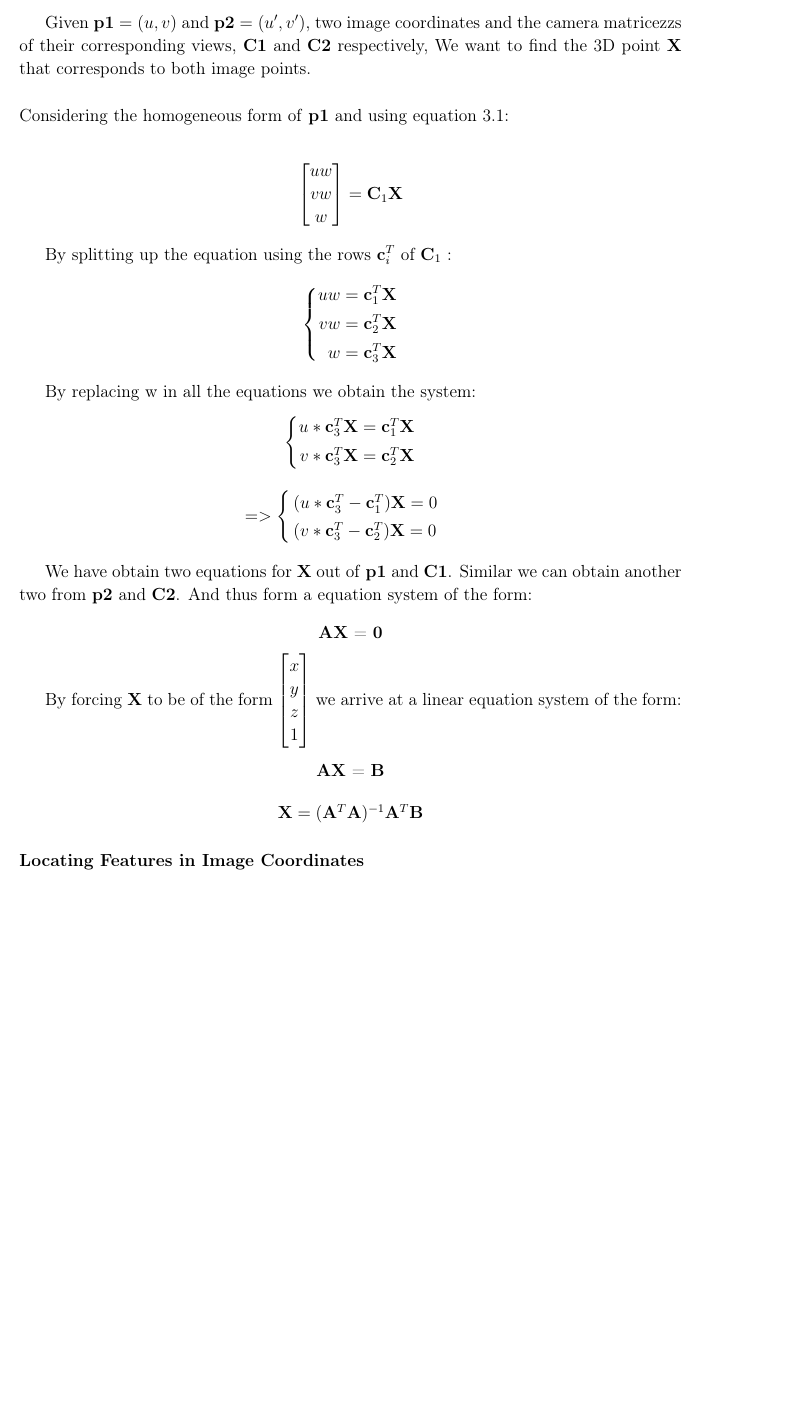
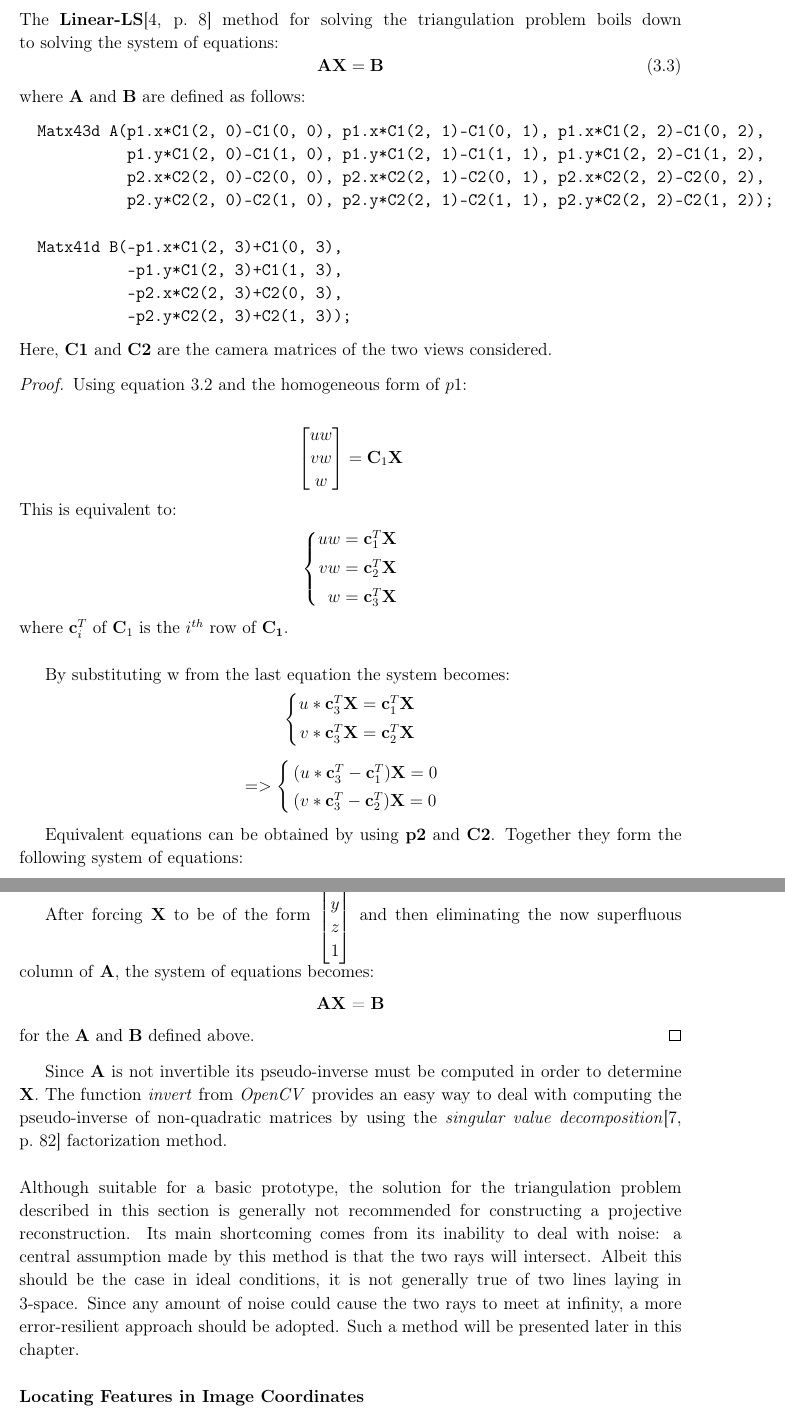
Before and after one commit to ilinca-sorescu/3D-modelling, a LaTeX thesis (Dissertation/dissertation.tex): part of page 28 of 53 before the commit and two parts of pages 28 and 29 of 55 after it, the two joined at a grey line, cut at the place of the change, the shorter picture padded with empty space. Compiled offline with pdfLaTeX.

Commit message:
triangulation

```diff
--- a/Dissertation/dissertation.tex
+++ b/Dissertation/dissertation.tex
@@ -477,11 +475,28 @@ More often than not, the 3D locations are not specified in a camera-centric coor
 
 \subsubsection{Triangulation}
 The term \emph{triangulation} denotes the process of determining the third vertex of a triangle by means of intersecting two of the lines which form the edges of the triangle.\\
-This section follows the process of intersecting the rays back-projected from a pair of matching image coordinates, $p1$ and $p2$, to determine the location of the 3D point which is depicted in both of these image locations.\\
+This section follows the process of intersecting the rays back-projected from a pair of matching image coordinates, $p1=(u, v)$ and $p2=(u', v')$, in order to determine the location of the 3D point $X$ which is depicted in both of these image locations.\\
+\linebreak
+The \textbf{Linear-LS}\cite[p.~8]{Hartley96triangulation} method for solving the triangulation problem boils down to solving the system of equations:
+\begin{equation}
+\mathbf{AX} = \mathbf{B}
+\end{equation}
+where \textbf{A} and \textbf{B} are defined as follows:
+\begin{verbatim}
+  Matx43d A(p1.x*C1(2, 0)-C1(0, 0), p1.x*C1(2, 1)-C1(0, 1), p1.x*C1(2, 2)-C1(0, 2),
+            p1.y*C1(2, 0)-C1(1, 0), p1.y*C1(2, 1)-C1(1, 1), p1.y*C1(2, 2)-C1(1, 2),
+            p2.x*C2(2, 0)-C2(0, 0), p2.x*C2(2, 1)-C2(0, 1), p2.x*C2(2, 2)-C2(0, 2),
+            p2.y*C2(2, 0)-C2(1, 0), p2.y*C2(2, 1)-C2(1, 1), p2.y*C2(2, 2)-C2(1, 2));
 
-Given $\textbf{p1}=(u, v)$ and $\textbf{p2}=(u', v')$, two image coordinates and the camera matricezzs of their corresponding views, \textbf{C1} and \textbf{C2} respectively, We want to find the 3D point \textbf{X} that corresponds to both image points.\\
-\linebreak
-Considering the homogeneous form of \textbf{p1} and using equation 3.1: \\
+  Matx41d B(-p1.x*C1(2, 3)+C1(0, 3),
+            -p1.y*C1(2, 3)+C1(1, 3),
+            -p2.x*C2(2, 3)+C2(0, 3),
+            -p2.y*C2(2, 3)+C2(1, 3));
+\end{verbatim}
+Here, \textbf{C1} and \textbf{C2} are the camera matrices of the two views considered.
+
+\begin{proof}
+Using equation 3.2 and the homogeneous form of $p1$: \\
 \begin{center}
 $\begin{bmatrix}
 	uw \\
@@ -489,17 +504,16 @@ $\begin{bmatrix}
 	w \\
   \end{bmatrix} = \textbf{C}_{1}\textbf{X}$
 \end{center}
-
-By splitting up the equation using the rows $\textbf{c}_{i}^T$ of $\textbf{C}_{1}$ :
-
+This is equivalent to:
 \begin{center}
 $\systeme*{
 uw = \textbf{c}_{1}^T \textbf{X},
 vw = \textbf{c}_{2}^T \textbf{X},
 w = \textbf{c}_{3}^T  \textbf{X}}$
 \end{center}
+where  $\mathbf{c}_{i}^T$ of $\mathbf{C}_{1}$ is the $i^{th}$ row of $\mathbf{C_{1}}$. \\
 
-By replacing w in all the equations we obtain the system:
+By substituting w from the last equation the system becomes:
 \begin{center}
 $\systeme*{
 u * \textbf{c}_{3}^T \textbf{X} = \textbf{c}_{1}^T \textbf{X},
@@ -512,27 +526,31 @@ $ => \begin{cases}
 \end{cases}$
 \end{center}
 
-We have obtain two equations for \textbf{X} out of \textbf{p1} and \textbf{C1}. Similar we can obtain another two from \textbf{p2} and \textbf{C2}. And thus form a equation system of the form:
-\begin{center}
-	\textbf{A}\textbf{X} = \textbf{0}
-\end{center}
+Equivalent equations can be obtained by using \textbf{p2} and \textbf{C2}. Together they form the following system of equations:
+\begin{align}
+	\textbf{A'}\textbf{X} &= \textbf{0}\\
+\textbf{A'} &= \begin{bmatrix}
+u * \mathbf{c}_{3}^T - \mathbf{c}_{1}^T\\
+v * \mathbf{c}_{3}^T - \mathbf{c}_{2}^T\\
+u' * \mathbf{c'}_{3}^T - \mathbf{c'}_{1}^T\\
+v' * \mathbf{c'}_{3}^T - \mathbf{c'}_{2}^T
+\end{bmatrix}
+\end{align}
 
-By forcing \textbf{X} to be of the form
+After forcing \textbf{X} to be of the form
 $\begin{bmatrix}
 x \\
 y \\
 z \\
 1
-\end{bmatrix}$ we arrive at a linear equation system of the form:
+\end{bmatrix}$ and then eliminating the now superfluous column of \textbf{A}, the system of equations becomes:
 \begin{center}
 	\textbf{A}\textbf{X} = \textbf{B}
-\end{center}
-
-
-\begin{center}
-$\mathbf{X} = (\mathbf{A}^{T} \mathbf{A})^{-1} \mathbf{A}^{T} \mathbf{B}$
-\end{center}
-
+\end{center} for the \textbf{A} and \textbf{B} defined above.
+\end{proof}
+Since \textbf{A} is not invertible its pseudo-inverse must be computed in order to determine \textbf{X}. The function \emph{invert} from \emph{OpenCV} provides an easy way to deal with computing the pseudo-inverse of non-quadratic matrices by using the \emph{singular value decomposition}\cite[p.~82]{Suli+2003} factorization method.\\
+\linebreak
+Although suitable for a basic prototype, the solution for the triangulation problem described in this section is generally not recommended for constructing a projective reconstruction. Its main shortcoming comes from its inability to deal with noise: a central assumption made by this method is that the two rays will intersect. Albeit this should be the case in ideal conditions, it is not generally true of two lines laying in 3-space. Since any amount of noise could cause the two rays to meet at infinity, a more error-resilient approach should be adopted. Such a method will be presented later in this chapter.
 \subsubsection{Locating Features in Image Coordinates}
 The derivations in the previous section required having prior knowledge of the
 Assumption: the default height in Pov-ray is 1 (from -0.5 to 0.5)
```
Also changed, not shown: Dissertation/refs.bib (+16 -0 lines), Dissertation/dissertation.tex (4 more changed lines).
